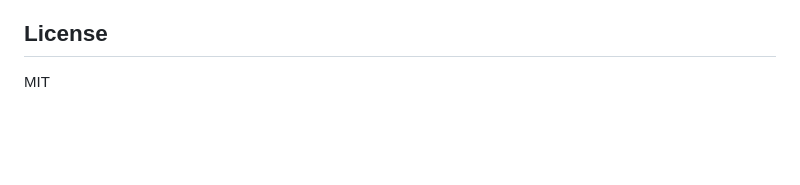
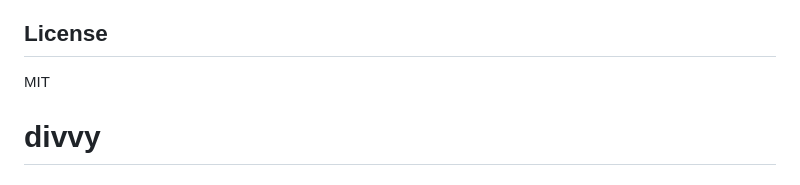
Before and after one commit to mafuenzalida/divvy-app, a Markdown page: README.md, the part around the change. GitHub-like rendering; blank space fills up the shorter version.

```diff
--- a/README.md
+++ b/README.md
@@ -162,3 +162,4 @@ Edit `FINTOC_USERNAME` in `main.py` to your Fintoc username for payment links.
 ## License
 
 MIT
+# divvy
```
